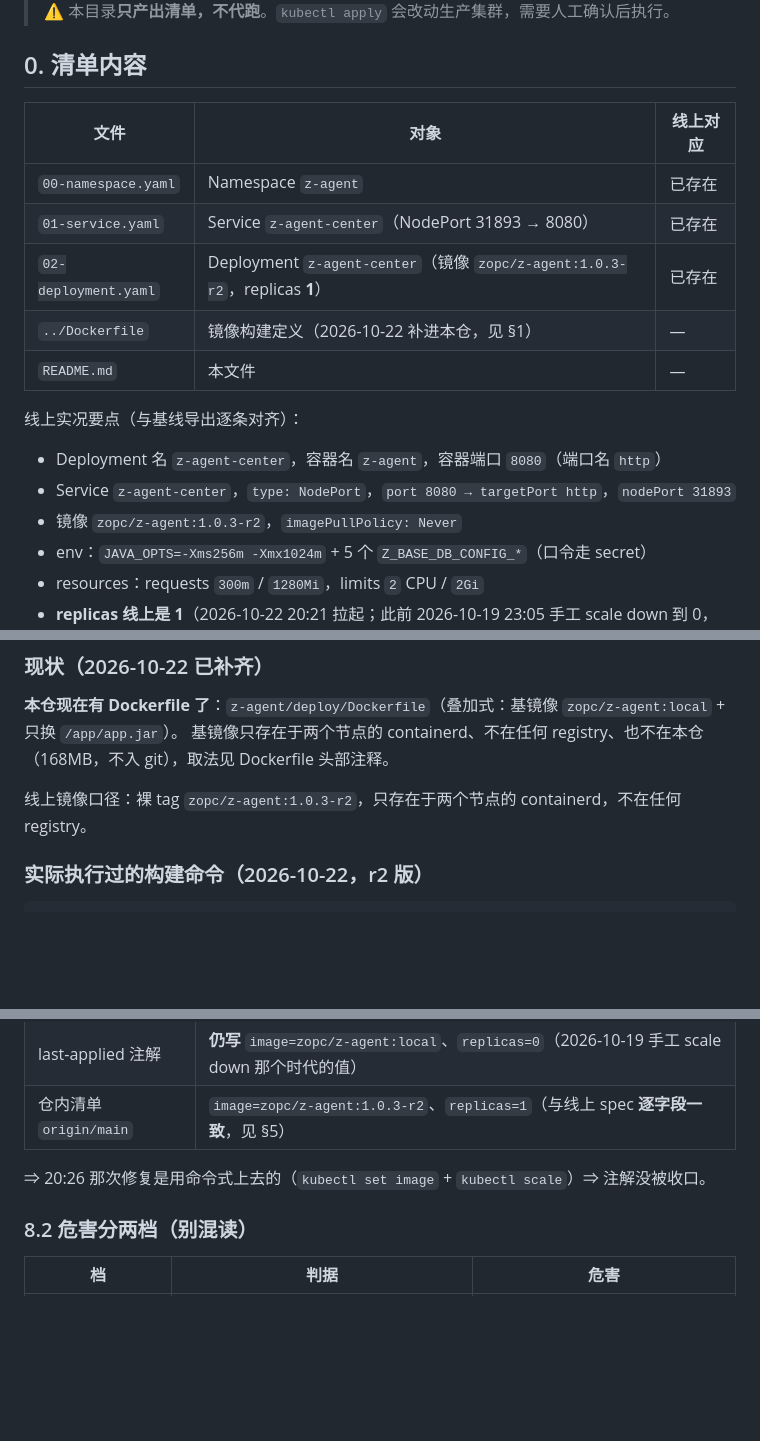
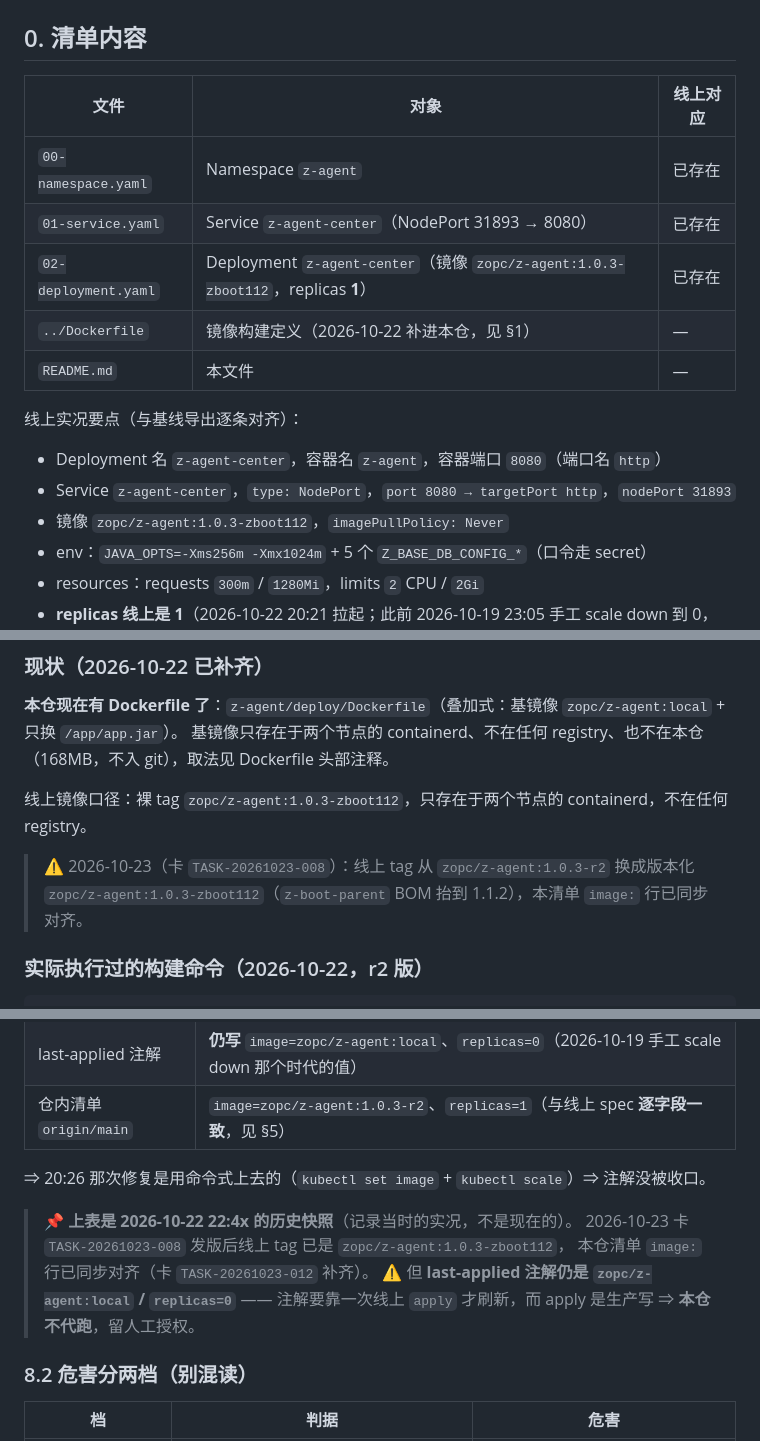
Before and after one commit to z-opc-foundation/z-agent, a Markdown page: deploy/k8s/README.md, 3 parts joined by grey strips. Rendered like a GitHub page; blank space fills up the shorter version.

```diff
--- a/deploy/k8s/README.md
+++ b/deploy/k8s/README.md
@@ -14,7 +14,7 @@
 |---|---|---|
 | `00-namespace.yaml` | Namespace `z-agent` | 已存在 |
 | `01-service.yaml` | Service `z-agent-center`（NodePort 31893 → 8080） | 已存在 |
-| `02-deployment.yaml` | Deployment `z-agent-center`（镜像 `zopc/z-agent:1.0.3-r2`，replicas **1**） | 已存在 |
+| `02-deployment.yaml` | Deployment `z-agent-center`（镜像 `zopc/z-agent:1.0.3-zboot112`，replicas **1**） | 已存在 |
 | `../Dockerfile` | 镜像构建定义（2026-10-22 补进本仓，见 §1） | — |
 | `README.md` | 本文件 | — |
 
@@ -22,7 +22,7 @@
 
 - Deployment 名 `z-agent-center`，容器名 `z-agent`，容器端口 `8080`（端口名 `http`）
 - Service `z-agent-center`，`type: NodePort`，`port 8080 → targetPort http`，`nodePort 31893`
-- 镜像 `zopc/z-agent:1.0.3-r2`，`imagePullPolicy: Never`
+- 镜像 `zopc/z-agent:1.0.3-zboot112`，`imagePullPolicy: Never`
 - env：`JAVA_OPTS=-Xms256m -Xmx1024m` + 5 个 `Z_BASE_DB_CONFIG_*`（口令走 secret）
 - resources：requests `300m` / `1280Mi`，limits `2` CPU / `2Gi`
 - **replicas 线上是 1**（2026-10-22 20:21 拉起；此前 2026-10-19 23:05 手工 scale down 到 0，
@@ -49,7 +49,10 @@ curl -s http://192.168.31.136:31893/api/agent/app/list | head -c 200
 **本仓现在有 Dockerfile 了**：`z-agent/deploy/Dockerfile`（叠加式：基镜像 `zopc/z-agent:local` + 只换 `/app/app.jar`）。
 基镜像只存在于两个节点的 containerd、不在任何 registry、也不在本仓（168MB，不入 git），取法见 Dockerfile 头部注释。
 
-线上镜像口径：裸 tag `zopc/z-agent:1.0.3-r2`，只存在于两个节点的 containerd，不在任何 registry。
+线上镜像口径：裸 tag `zopc/z-agent:1.0.3-zboot112`，只存在于两个节点的 containerd，不在任何 registry。
+
+> ⚠ 2026-10-23（卡 `TASK-20261023-008`）：线上 tag 从 `zopc/z-agent:1.0.3-r2` 换成版本化
+> `zopc/z-agent:1.0.3-zboot112`（`z-boot-parent` BOM 抬到 1.1.2），本清单 `image:` 行已同步对齐。
 
 ### 实际执行过的构建命令（2026-10-22，r2 版）
 
@@ -299,6 +302,12 @@ kubectl -n z-agent rollout status deploy/z-agent-center
 
 ⇒ 20:26 那次修复是用命令式上去的（`kubectl set image` + `kubectl scale`）⇒ 注解没被收口。
 
+> 📌 **上表是 2026-10-22 22:4x 的历史快照**（记录当时的实况，不是现在的）。
+> 2026-10-23 卡 `TASK-20261023-008` 发版后线上 tag 已是 `zopc/z-agent:1.0.3-zboot112`，
+> 本仓清单 `image:` 行已同步对齐（卡 `TASK-20261023-012` 补齐）。
+> ⚠ 但 **last-applied 注解仍是 `zopc/z-agent:local` / `replicas=0`** ——
+> 注解要靠一次线上 `apply` 才刷新，而 apply 是生产写 ⇒ **本仓不代跑**，留人工授权。
+
 ### 8.2 危害分两档（**别混读**）
 
 | 档 | 判据 | 危害 |
```
Also changed, not shown: other parts of deploy/k8s/README.md (+51 -4 lines).
